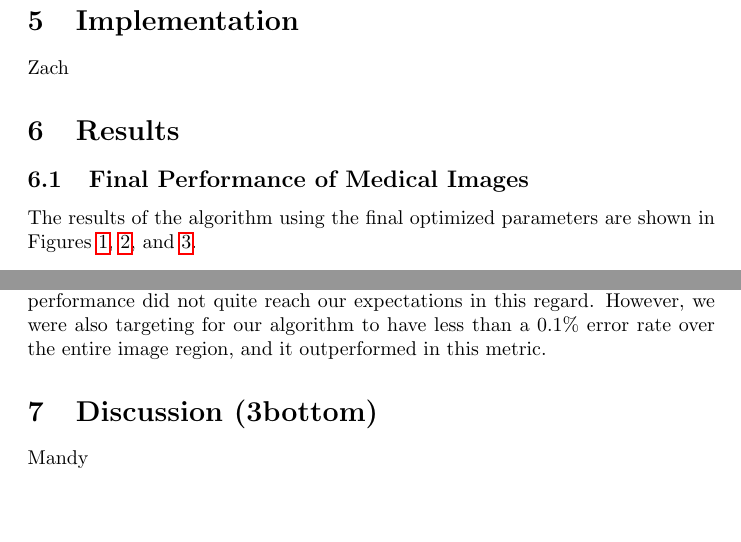
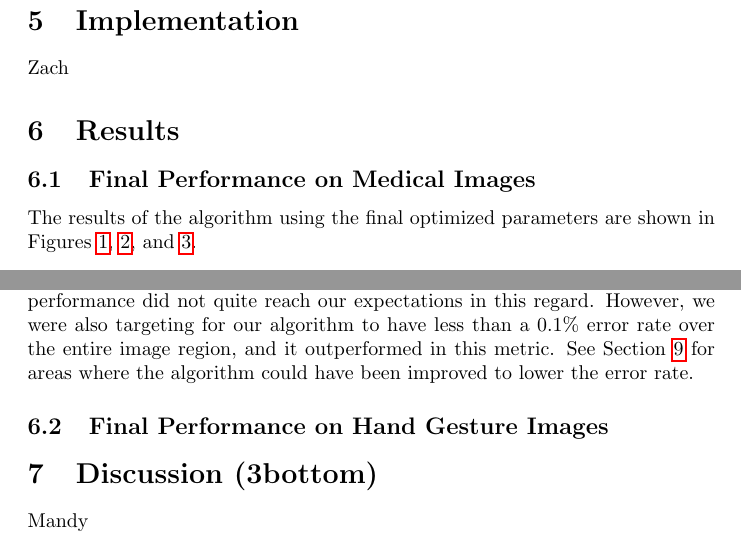
Before and after one commit to WillMueller/Thesis, a LaTeX thesis (TexDocs/ThesisDoc.tex): two parts of pages 3 and 4 of 5, joined at a grey line, cut so that both start at the same text, the shorter picture padded with empty space. Compiled offline with pdfLaTeX.

Commit message:
Add medical design and results TeX.

```diff
--- a/TexDocs/ThesisDoc.tex
+++ b/TexDocs/ThesisDoc.tex
@@ -120,7 +120,7 @@
 
 	\section{Results}
 
-		\subsection{Final Performance of Medical Images}
+		\subsection{Final Performance on Medical Images}
 		The results of the algorithm using the final optimized parameters are shown in Figures \ref{fig:hip4_25}, \ref{fig:hip4_350}, and \ref{fig:hip4_375}.
 		\begin{figure}[H]
 			\centering
@@ -148,12 +148,14 @@
 		\end{figure}
 		On image 25 (Figure \ref{fig:hip4_25}), the algorithm incorrectly identified 4.13\% of the image pixels by volume of the ground truth. This corresponds to an incorrect identification of 0.017\% of the image pixels over the entire image. As the algorithm proceeded to subsequent images, the error rate did not increase significantly until the shape of the hip bone changed drastically around the \nth{375} image. This is evidenced by the similar error rate obtained in image 350 (Figure \ref{fig:hip4_350}) compared to image 25. In image 350, the percentage of erroneous pixels was 3.82\% of the volume of the ground truth, and 0.041\% of volume of the entire image. However, by image 375 (Figure \ref{fig:hip4_375}), these error rates increased to 13.12\% and 0.17\%, respectively.
 
-	Overall, the algorithm error rate with these final parameters was averaged over the \nth{25}, \nth{75}, \nth{350}, and \nth{375} images. Due to the amount of manual work required to determine ground truth, the evaluation of the algorithm could only be measured over a subset of the images. The images near the beginning and the end of the sequence were assumed to be most revealing of algorithm performance due to gradual shape changes in this dataset. Over this subset, the average error rate as a fraction of ground truth was 6.00\%. The average error rate as a fraction of the entire image was 0.056\%. While we were aiming to have the average error rate over ground truth lower than 5\%, so the algorithm's final performance did not quite reach our expectations in this regard. However, we were also targeting for our algorithm to have less than a 0.1\% error rate over the entire image region, and it outperformed in this metric.
+		Overall, the algorithm error rate with these final parameters was averaged over the \nth{25}, \nth{75}, \nth{350}, and \nth{375} images. Due to the amount of manual work required to determine ground truth, the evaluation of the algorithm could only be measured over a subset of the images. The images near the beginning and the end of the sequence were assumed to be most revealing of algorithm performance due to gradual shape changes in this dataset. Over this subset, the average error rate as a fraction of ground truth was 6.00\%. The average error rate as a fraction of the entire image was 0.056\%. While we were aiming to have the average error rate over ground truth lower than 5\%, so the algorithm's final performance did not quite reach our expectations in this regard. However, we were also targeting for our algorithm to have less than a 0.1\% error rate over the entire image region, and it outperformed in this metric. See Section \ref{sec:futurework} for areas where the algorithm could have been improved to lower the error rate.
+
+		\subsection{Final Performance on Hand Gesture Images}
 	\section{Discussion (3bottom)}
 		Mandy
 
 	\section{Conclusion}
-	\section{Future Work}
+	\section{Future Work} \label{sec:futurework}
 		Faisal
 	\nocite{*}
 	\bibliographystyle{plain}
```
Also changed, not shown: TexDocs/ThesisDoc.tex (4 more changed lines).
